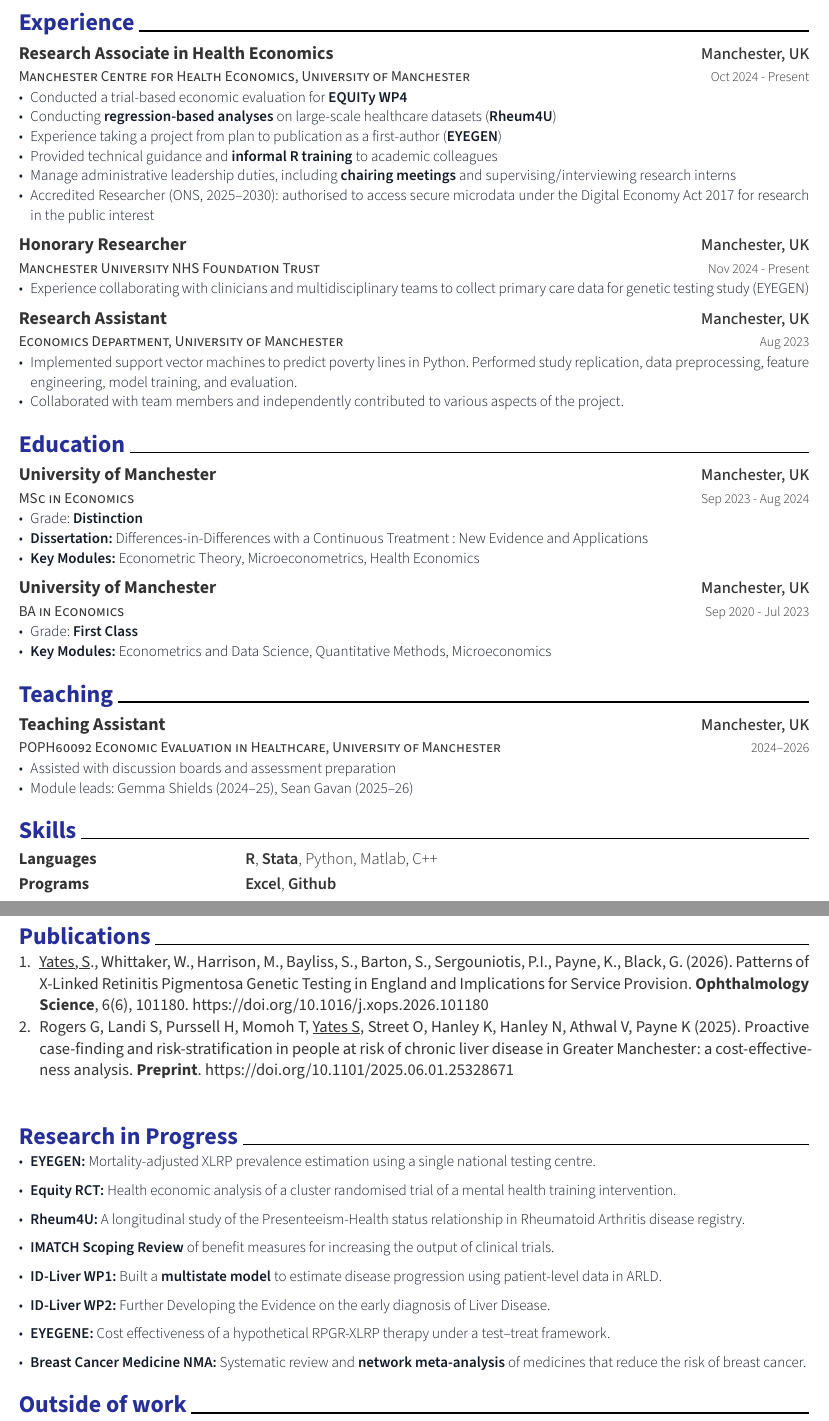
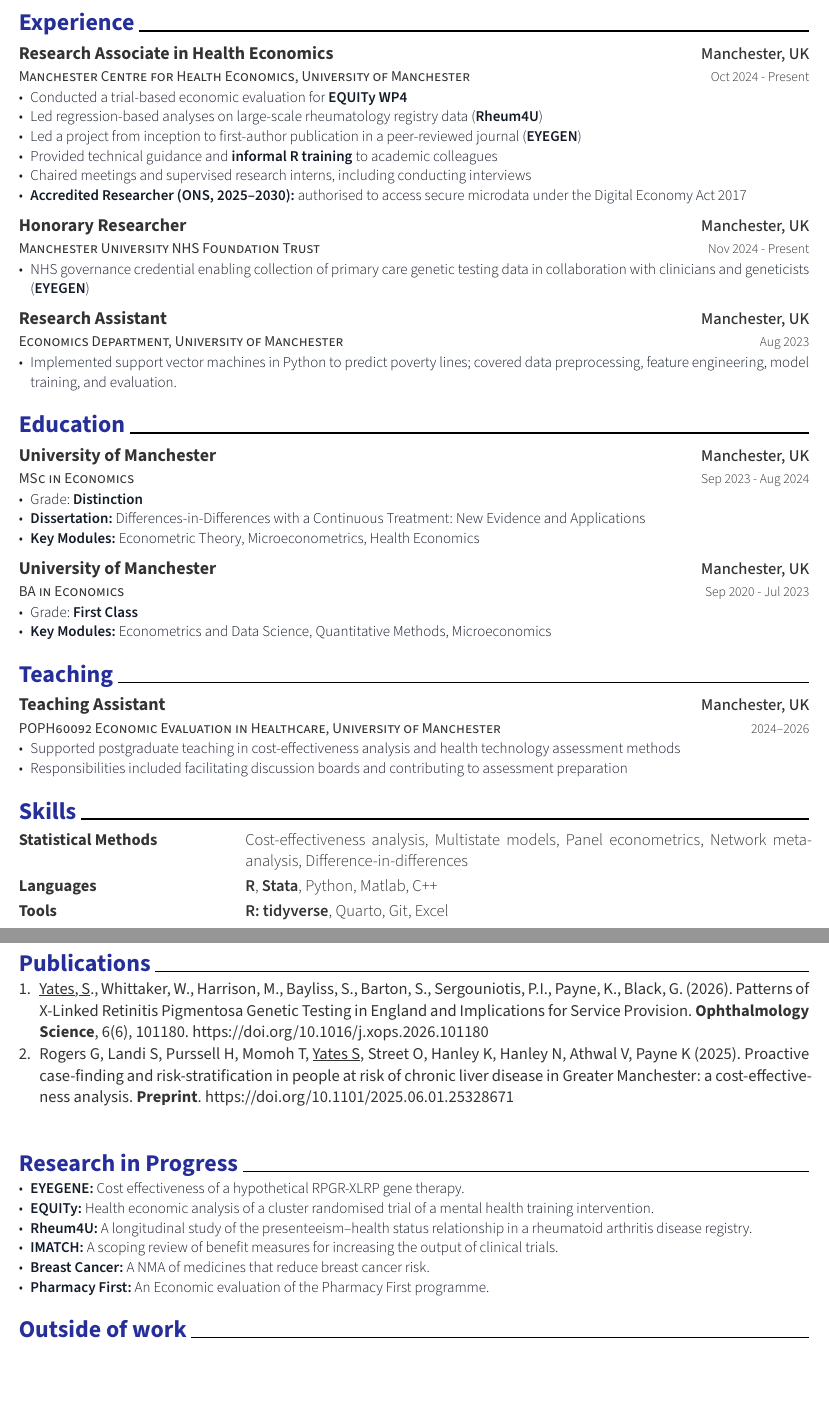
Before and after one commit to oddish3/oddish.github.io, a Typst document (vita/sy-vita.typ): two parts of pages 1 and 2 of 2, joined at a grey line, cut so that both start at the same text, the shorter picture padded with empty space. The pictures show the PDF file vita/sy-vita.pdf that the author committed with the source.

Commit message:
updates to cv

```diff
--- a/vita/sy-vita.typ
+++ b/vita/sy-vita.typ
@@ -42,15 +39,13 @@
 )
 
 #resume-item[
-  - Conducted a trial-based economic evaluation for #link("https://sites.manchester.ac.uk/equity/")[
-  #strong("EQUITy WP4")
+  - Conducted a trial-based economic evaluation for #link("https://sites.manchester.ac.uk/equity/")[#strong("EQUITy WP4")]
+  - Led regression-based analyses on large-scale rheumatology registry data #link("https://cumming.ucalgary.ca/departments/medicine/division/rheumatology/rheum4u/about")[(#strong("Rheum4U"))]
+  - Led a project from inception to first-author publication in a peer-reviewed journal #link("https://doi.org/10.1016/j.xops.2026.101180")[(#strong("EYEGEN"))]
+  - Provided technical guidance and *informal R training* to academic colleagues
+  - Chaired meetings and supervised research interns, including conducting interviews
+  - *Accredited Researcher (ONS, 2025–2030):* authorised to access secure microdata under the Digital Economy Act 2017
 ]
-  - Conducting *regression-based analyses* on large-scale healthcare datasets #link("https://cumming.ucalgary.ca/departments/medicine/division/rheumatology/rheum4u/about")[(#strong("Rheum4U"))]
-  // - Collaborate with multidisciplinary teams to collect and analyse data for large-scale projects such as RECOLLECT, IMPRINT, and gene therapy studies, producing high-quality research output.
-  - Experience taking a project from plan to publication as a first-author #link("https://doi-org.manchester.idm.oclc.org/10.1016/j.xops.2026.101180")[(#strong("EYEGEN"))]
-  - Provided technical guidance and *informal R training* to academic colleagues
-  - Manage administrative leadership duties, including *chairing meetings* and supervising/interviewing research interns
-  - Accredited Researcher (ONS, 2025–2030): authorised to access secure microdata under the Digital Economy Act 2017 for research in the public interest]
 
 #resume-entry(
   title: "Honorary Researcher",
@@ -60,8 +55,7 @@
 )
 
 #resume-item[
-  // content doesn't have to be bullet points
-  - Experience collaborating with clinicians and multidisciplinary teams to collect primary care data for genetic testing study (EYEGEN)
+  - NHS governance credential enabling collection of primary care genetic testing data in collaboration with clinicians and geneticists (#strong("EYEGEN"))
 ]
 
 #resume-entry(
@@ -72,9 +66,7 @@
 )
 
 #resume-item[
-  // content doesn't have to be bullet points
-  - Implemented support vector machines to predict poverty lines in Python. Performed study replication, data preprocessing, feature engineering, model training, and evaluation.
-- Collaborated with team members and independently contributed to various aspects of the project.
+  - Implemented support vector machines in Python to predict poverty lines; covered data preprocessing, feature engineering, model training, and evaluation.
 ]
 
 = Education
@@ -114,20 +106,23 @@
 )
 
 #resume-item[
-  - Assisted with discussion boards and assessment preparation
-  - Module leads: Gemma Shields (2024–25), Sean Gavan (2025–26)
+  - Supported postgraduate teaching in cost-effectiveness analysis and health technology assessment methods
+  - Responsibilities included facilitating discussion boards and contributing to assessment preparation
 ]
 
 = Skills
 
 #resume-skill-item(
+  "Statistical Methods",
+  ("Cost-effectiveness analysis", "Multistate models", "Panel econometrics", "Network meta-analysis", "Difference-in-differences"),
+)
+#resume-skill-item(
   "Languages",
   (strong("R"), strong("Stata"), "Python", "Matlab", "C++"),
 )
-// #resume-skill-item("Spoken Languages", (strong("English"), "Spanish"))
 #resume-skill-item(
-  "Programs",
-  (strong("Excel"), strong("Github")),
+  "Tools",
+  (strong("R: tidyverse"), "Quarto", "Git", "Excel"),
 )
 
 #pagebreak()
@@ -138,35 +133,21 @@
 
 + #underline[Yates, S]., Whittaker, W., Harrison, M., Bayliss, S., Barton, S., Sergouniotis, P.I., Payne, K., Black, G. (2026). Patterns of X-Linked Retinitis Pigmentosa Genetic Testing in England and Implications for Service Provision. *Ophthalmology Science*, 6(6), 101180. https://doi.org/10.1016/j.xops.2026.101180
 + Rogers G, Landi S, Purssell H, Momoh T, #underline[Yates S], Street O, Hanley K, Hanley N, Athwal V, Payne K (2025). Proactive case-finding and risk-stratification in people at risk of chronic liver disease in Greater Manchester: a cost-effectiveness analysis. *Preprint*. https://doi.org/10.1101/2025.06.01.25328671
+
 // PUBLICATIONS_END
 
 \
 = Research in Progress
 
 #resume-item[
-  - *EYEGEN:* Mortality-adjusted XLRP prevalence estimation using a single national testing centre.
-]
-#resume-item[
-  - *Equity RCT:* Health economic analysis of a cluster randomised trial of a mental health training intervention.
-]
-#resume-item[
-  - *Rheum4U:* A longitudinal study of the Presenteeism-Health status relationship in Rheumatoid Arthritis disease registry.
-]
-#resume-item[
-  - *IMATCH Scoping Review* of benefit measures for increasing the output of clinical trials.
-]
-#resume-item[
-  - *ID-Liver WP1:* Built a *multistate model* to estimate disease progression using patient-level data in ARLD.
-]
-
-#resume-item[
-  - *ID-Liver WP2:* Further Developing the Evidence on the early diagnosis of Liver Disease.
-]
-#resume-item[
-  - *EYEGENE:* Cost effectiveness of a hypothetical RPGR-XLRP therapy under a test–treat framework.
-]
-#resume-item[
-  - *Breast Cancer Medicine NMA:* Systematic review and *network meta-analysis* of medicines that reduce the risk of breast cancer.
+  - *EYEGENE:* Cost effectiveness of a hypothetical RPGR-XLRP gene therapy.
+  - *EQUITy:* Health economic analysis of a cluster randomised trial of a mental health training intervention.
+  - *Rheum4U:* A longitudinal study of the presenteeism–health status relationship in a rheumatoid arthritis disease registry.
+  - *IMATCH:* A scoping review of benefit measures for increasing the output of clinical trials.
+  // - *ID-Liver WP1:* Multistate model of disease progression using patient-level data in alcohol-related liver disease.
+  // - *ID-Liver WP2:* Evidence synthesis on early diagnosis of liver disease.
+  - *Breast Cancer:* A NMA of medicines that reduce breast cancer risk.
+  - *Pharmacy First:* An Economic evaluation of the Pharmacy First programme.
 ]
 
 = Outside of work
```
Also changed, not shown: vita/sy-vita.pdf, vita/sy-vita.typ (7 more changed lines).
